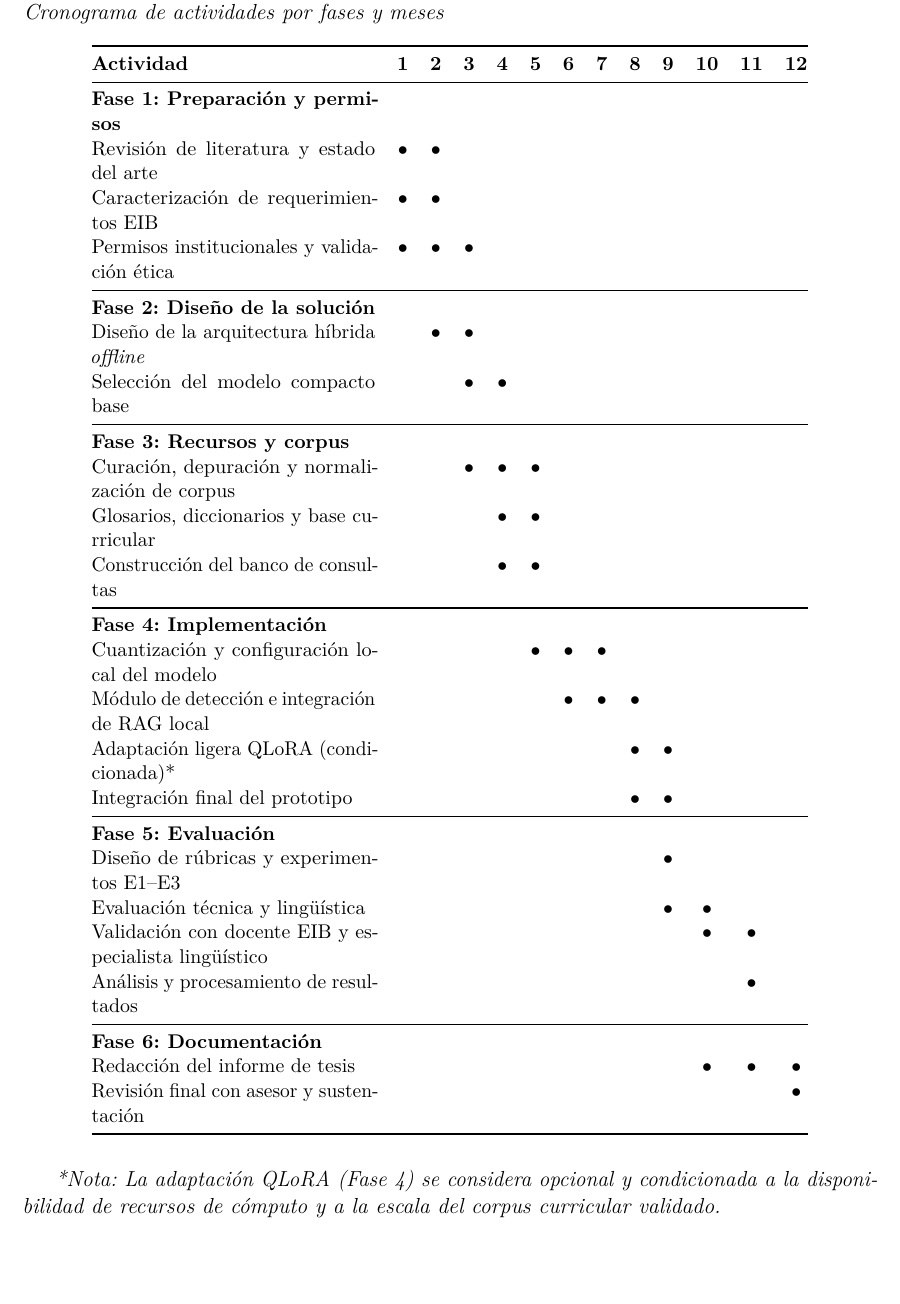
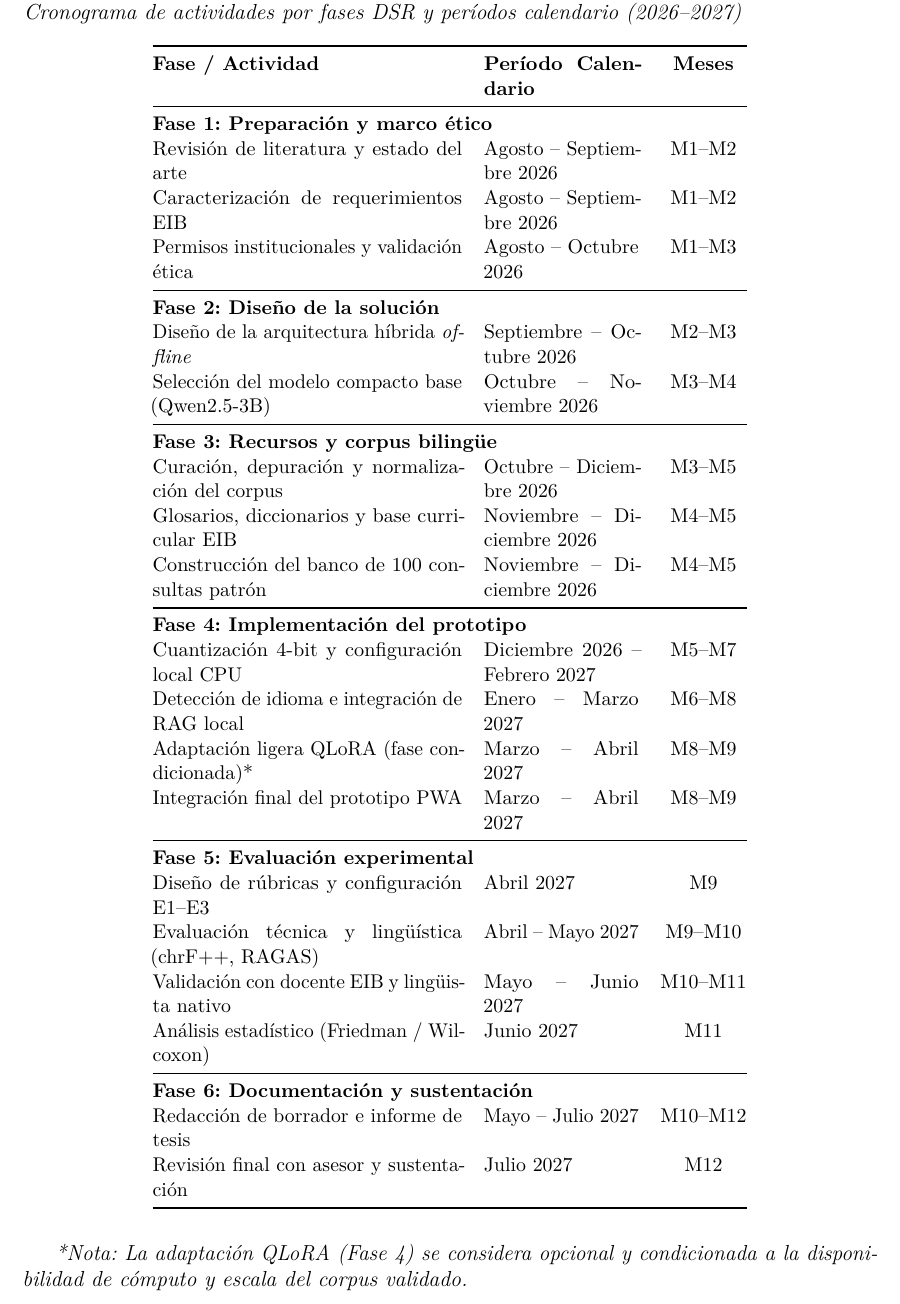
Before and after one commit to milith0kun/Seminario, a LaTeX thesis (Plan de Tesis/PlanTesis_SLM_QuechuaCollao.tex, which reads Plan de Tesis/partes/06cierre.tex): part of page 34 of 46, cut so that both start at the same text, the shorter picture padded with empty space. Compiled offline with pdfLaTeX.

Commit message:
docs(plan-tesis): actualizar cronograma con periodos calendario 2026-2027 y fases DSR

```diff
--- a/Plan de Tesis/partes/06cierre.tex
+++ b/Plan de Tesis/partes/06cierre.tex
@@ -25,47 +25,47 @@ El desarrollo de la tesis se planifica en un horizonte de doce meses a partir de
 
 \begin{table}[H]
 \centering
-\caption{Cronograma de actividades por fases y meses}
+\caption{Cronograma de actividades por fases DSR y períodos calendario (2026--2027)}
 \label{tab:cronograma}
 \small
-\begin{tabular}{@{}p{5.5cm}cccccccccccc@{}}
+\begin{tabular}{@{}p{6cm}p{3cm}c@{}}
 \toprule
-\textbf{Actividad} & \textbf{1} & \textbf{2} & \textbf{3} & \textbf{4} & \textbf{5} & \textbf{6} & \textbf{7} & \textbf{8} & \textbf{9} & \textbf{10} & \textbf{11} & \textbf{12} \\
+\textbf{Fase / Actividad} & \textbf{Período Calendario} & \textbf{Meses} \\
 \midrule
-\textbf{Fase 1: Preparación y permisos} & & & & & & & & & & & & \\
-Revisión de literatura y estado del arte & $\bullet$ & $\bullet$ & & & & & & & & & & \\
-Caracterización de requerimientos EIB & $\bullet$ & $\bullet$ & & & & & & & & & & \\
-Permisos institucionales y validación ética & $\bullet$ & $\bullet$ & $\bullet$ & & & & & & & & & \\
+\multicolumn{3}{@{}l}{\textbf{Fase 1: Preparación y marco ético}} \\
+Revisión de literatura y estado del arte & Agosto -- Septiembre 2026 & M1--M2 \\
+Caracterización de requerimientos EIB & Agosto -- Septiembre 2026 & M1--M2 \\
+Permisos institucionales y validación ética & Agosto -- Octubre 2026 & M1--M3 \\
 \midrule
-\textbf{Fase 2: Diseño de la solución} & & & & & & & & & & & & \\
-Diseño de la arquitectura híbrida \textit{offline} & & $\bullet$ & $\bullet$ & & & & & & & & & \\
-Selección del modelo compacto base & & & $\bullet$ & $\bullet$ & & & & & & & & \\
+\multicolumn{3}{@{}l}{\textbf{Fase 2: Diseño de la solución}} \\
+Diseño de la arquitectura híbrida \textit{offline} & Septiembre -- Octubre 2026 & M2--M3 \\
+Selección del modelo compacto base (Qwen2.5-3B) & Octubre -- Noviembre 2026 & M3--M4 \\
 \midrule
-\textbf{Fase 3: Recursos y corpus} & & & & & & & & & & & & \\
-Curación, depuración y normalización de corpus & & & $\bullet$ & $\bullet$ & $\bullet$ & & & & & & & \\
-Glosarios, diccionarios y base curricular & & & & $\bullet$ & $\bullet$ & & & & & & & \\
-Construcción del banco de consultas & & & & $\bullet$ & $\bullet$ & & & & & & & \\
+\multicolumn{3}{@{}l}{\textbf{Fase 3: Recursos y corpus bilingüe}} \\
+Curación, depuración y normalización del corpus & Octubre -- Diciembre 2026 & M3--M5 \\
+Glosarios, diccionarios y base curricular EIB & Noviembre -- Diciembre 2026 & M4--M5 \\
+Construcción del banco de 100 consultas patrón & Noviembre -- Diciembre 2026 & M4--M5 \\
 \midrule
-\textbf{Fase 4: Implementación} & & & & & & & & & & & & \\
-Cuantización y configuración local del modelo & & & & & $\bullet$ & $\bullet$ & $\bullet$ & & & & & \\
-Módulo de detección e integración de RAG local & & & & & & $\bullet$ & $\bullet$ & $\bullet$ & & & & \\
-Adaptación ligera QLoRA (condicionada)* & & & & & & & & $\bullet$ & $\bullet$ & & & \\
-Integración final del prototipo & & & & & & & & $\bullet$ & $\bullet$ & & & \\
+\multicolumn{3}{@{}l}{\textbf{Fase 4: Implementación del prototipo}} \\
+Cuantización 4-bit y configuración local CPU & Diciembre 2026 -- Febrero 2027 & M5--M7 \\
+Detección de idioma e integración de RAG local & Enero -- Marzo 2027 & M6--M8 \\
+Adaptación ligera QLoRA (fase condicionada)* & Marzo -- Abril 2027 & M8--M9 \\
+Integración final del prototipo PWA & Marzo -- Abril 2027 & M8--M9 \\
 \midrule
-\textbf{Fase 5: Evaluación} & & & & & & & & & & & & \\
-Diseño de rúbricas y experimentos E1--E3 & & & & & & & & & $\bullet$ & & & \\
-Evaluación técnica y lingüística & & & & & & & & & $\bullet$ & $\bullet$ & & \\
-Validación con docente EIB y especialista lingüístico & & & & & & & & & & $\bullet$ & $\bullet$ & \\
-Análisis y procesamiento de resultados & & & & & & & & & & & $\bullet$ & \\
+\multicolumn{3}{@{}l}{\textbf{Fase 5: Evaluación experimental}} \\
+Diseño de rúbricas y configuración E1--E3 & Abril 2027 & M9 \\
+Evaluación técnica y lingüística (chrF++, RAGAS) & Abril -- Mayo 2027 & M9--M10 \\
+Validación con docente EIB y lingüista nativo & Mayo -- Junio 2027 & M10--M11 \\
+Análisis estadístico (Friedman / Wilcoxon) & Junio 2027 & M11 \\
 \midrule
-\textbf{Fase 6: Documentación} & & & & & & & & & & & & \\
-Redacción del informe de tesis & & & & & & & & & & $\bullet$ & $\bullet$ & $\bullet$ \\
-Revisión final con asesor y sustentación & & & & & & & & & & & & $\bullet$ \\
+\multicolumn{3}{@{}l}{\textbf{Fase 6: Documentación y sustentación}} \\
+Redacción de borrador e informe de tesis & Mayo -- Julio 2027 & M10--M12 \\
+Revisión final con asesor y sustentación & Julio 2027 & M12 \\
 \bottomrule
 \end{tabular}
 \end{table}
 
-\textit{*Nota: La adaptación QLoRA (Fase 4) se considera opcional y condicionada a la disponibilidad de recursos de cómputo y a la escala del corpus curricular validado.}
+\textit{*Nota: La adaptación QLoRA (Fase 4) se considera opcional y condicionada a la disponibilidad de cómputo y escala del corpus validado.}
 
 
 \section{Presupuesto}
```
Also changed, not shown: Plan de Tesis/partes/06cierre.tex (2 more changed lines).
